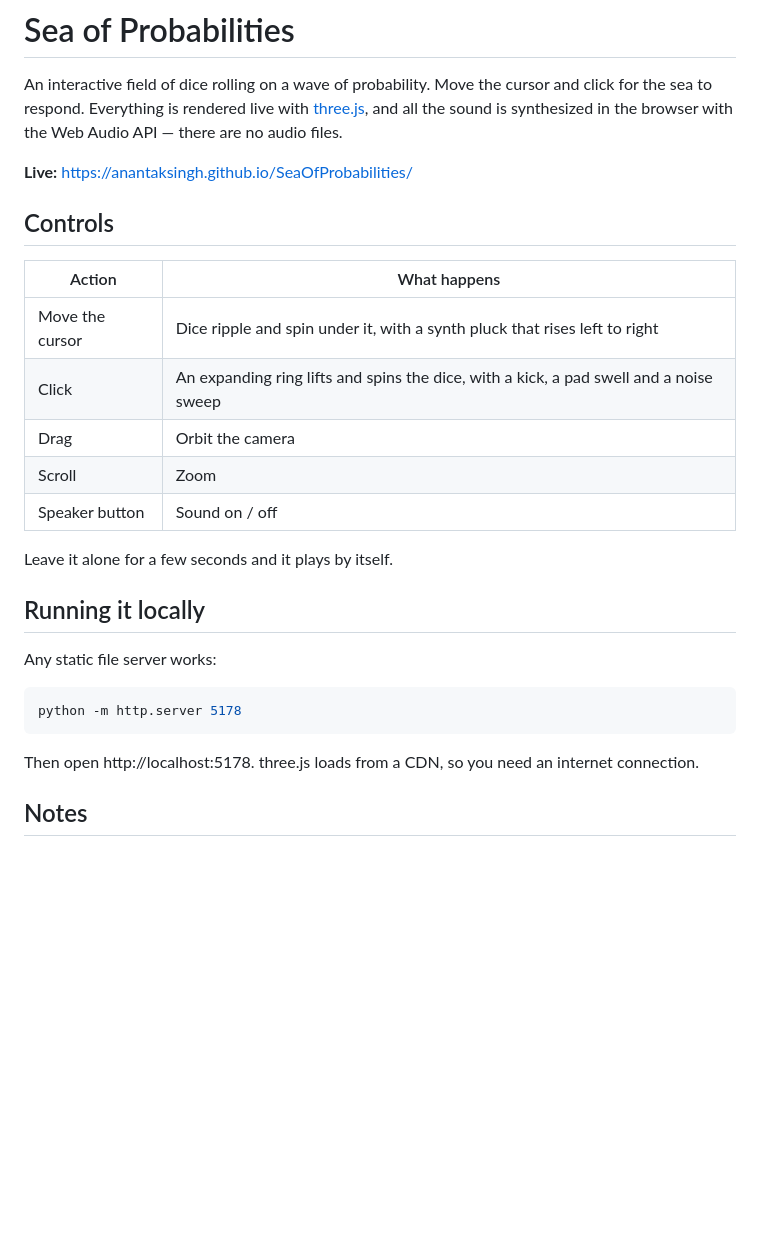
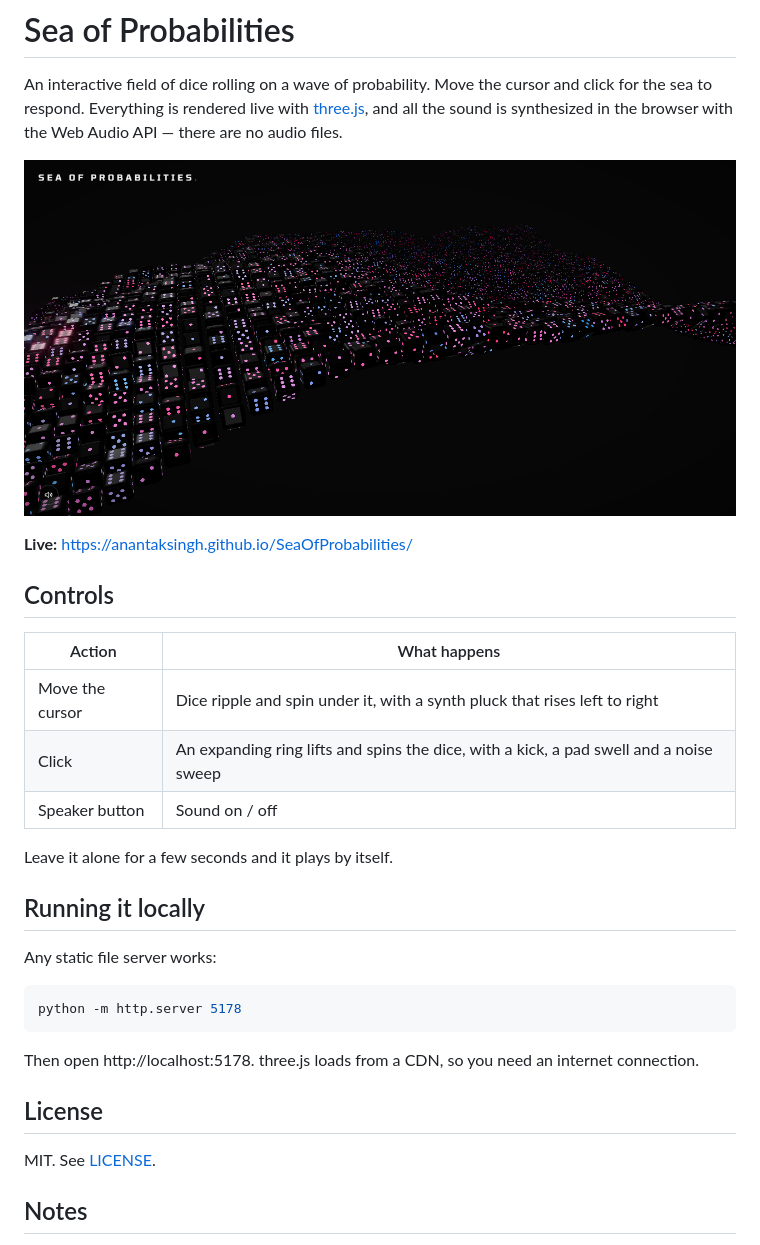
Before and after one commit to AnantakSingh/SeaOfProbabilities, a Markdown page: README.md, the part around the change. GitHub-like rendering; pictures changed too: social-preview.png (added); blank space fills up the shorter version.

Commit message:
Lock the camera and add a social preview image
The published build keeps the default framing: no orbit, pan or zoom.
README gains the preview image and a license section.

```diff
--- a/README.md
+++ b/README.md
@@ -1,6 +1,8 @@
 # Sea of Probabilities
 
 An interactive field of dice rolling on a wave of probability. Move the cursor and click for the sea to respond. Everything is rendered live with [three.js](https://threejs.org/), and all the sound is synthesized in the browser with the Web Audio API — there are no audio files.
+
+![Sea of Probabilities](social-preview.png)
 
 **Live:** https://anantaksingh.github.io/SeaOfProbabilities/
 
@@ -10,8 +12,6 @@ An interactive field of dice rolling on a wave of probability. Move the cursor a
 | --- | --- |
 | Move the cursor | Dice ripple and spin under it, with a synth pluck that rises left to right |
 | Click | An expanding ring lifts and spins the dice, with a kick, a pad swell and a noise sweep |
-| Drag | Orbit the camera |
-| Scroll | Zoom |
 | Speaker button | Sound on / off |
 
 Leave it alone for a few seconds and it plays by itself.
@@ -26,6 +26,10 @@ python -m http.server 5178
 
 Then open http://localhost:5178. three.js loads from a CDN, so you need an internet connection.
 
+## License
+
+MIT. See [LICENSE](LICENSE).
+
 ## Notes
 
 This is the frontend build: the canvas, the title and the sound toggle. The development version has a full tweak panel (waves, ripples, lighting, post FX and every synth parameter) and is kept in a separate project.
```
Also changed, not shown: 1 other file.
